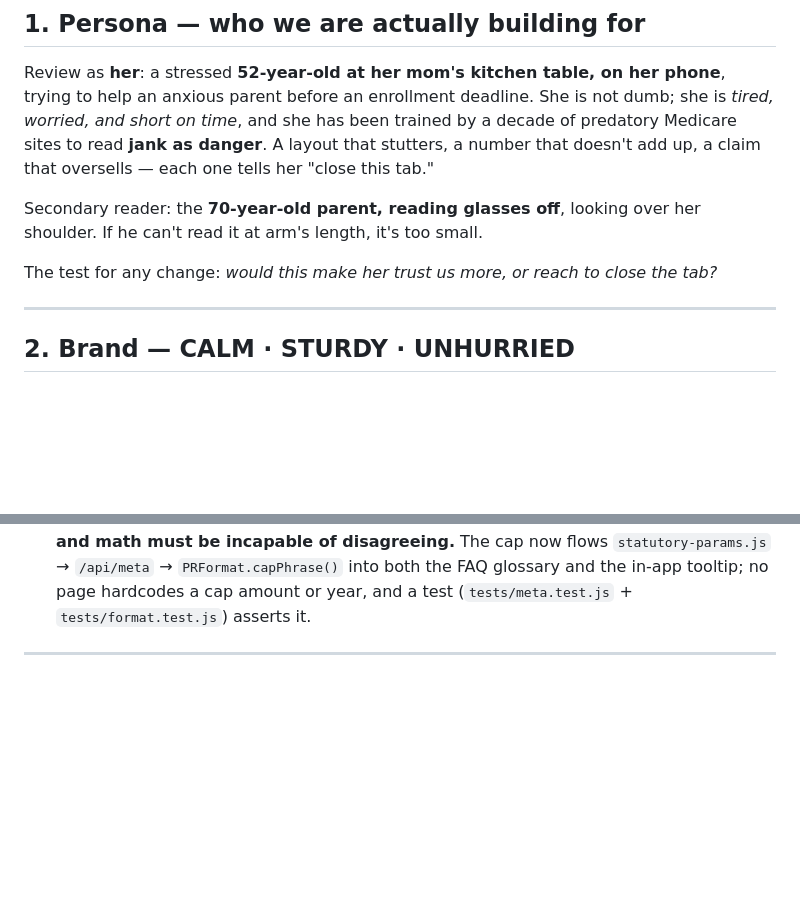
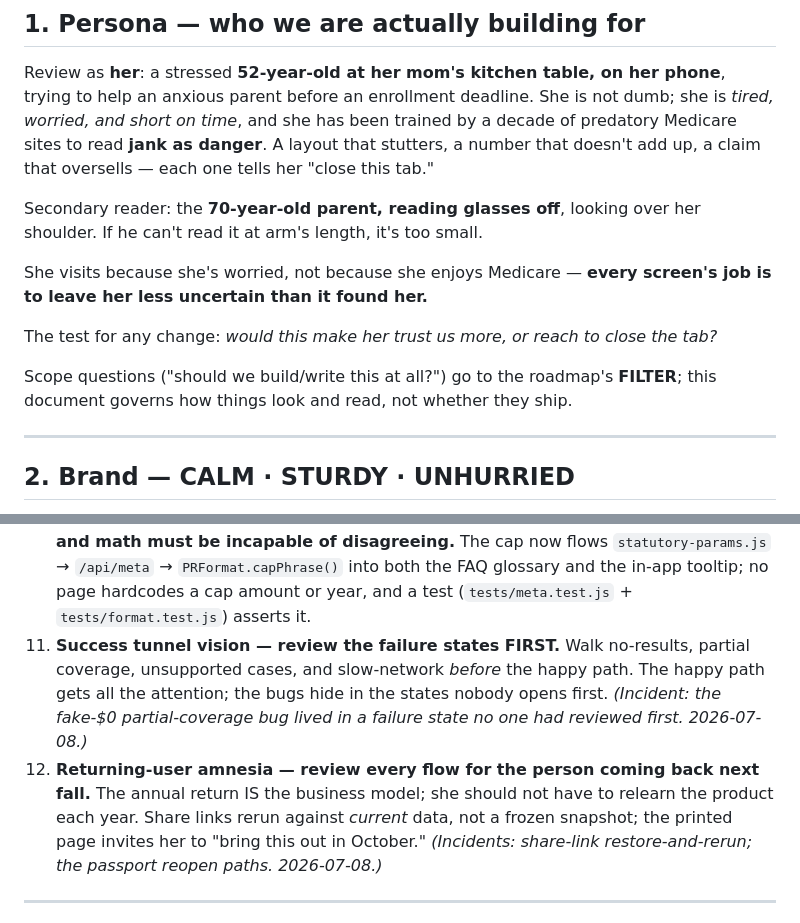
Before and after one commit to emuskopf/planrobin, a Markdown page: UX-REVIEW.md, 2 parts joined by grey strips. Drawn GitHub-style; blank space fills up the shorter version.

```diff
--- a/UX-REVIEW.md
+++ b/UX-REVIEW.md
@@ -24,7 +24,13 @@ tells her "close this tab."
 Secondary reader: the **70-year-old parent, reading glasses off**, looking over her shoulder. If he
 can't read it at arm's length, it's too small.
 
+She visits because she's worried, not because she enjoys Medicare — **every screen's job is to leave
+her less uncertain than it found her.**
+
 The test for any change: *would this make her trust us more, or reach to close the tab?*
+
+Scope questions ("should we build/write this at all?") go to the roadmap's **FILTER**; this document
+governs how things look and read, not whether they ship.
 
 ---
 
@@ -141,6 +163,14 @@ hand too because a mechanism can reappear in a new component:
    `statutory-params.js` → `/api/meta` → `PRFormat.capPhrase()` into both the FAQ glossary and the
    in-app tooltip; no page hardcodes a cap amount or year, and a test (`tests/meta.test.js` +
    `tests/format.test.js`) asserts it.
+11. **Success tunnel vision — review the failure states FIRST.** Walk no-results, partial coverage,
+   unsupported cases, and slow-network *before* the happy path. The happy path gets all the attention;
+   the bugs hide in the states nobody opens first. *(Incident: the fake-$0 partial-coverage bug lived in
+   a failure state no one had reviewed first. 2026-07-08.)*
+12. **Returning-user amnesia — review every flow for the person coming back next fall.** The annual
+   return IS the business model; she should not have to relearn the product each year. Share links
+   rerun against *current* data, not a frozen snapshot; the printed page invites her to "bring this out
+   in October." *(Incidents: share-link restore-and-rerun; the passport reopen paths. 2026-07-08.)*
 
 ---
 
```
Also changed, not shown: other parts of UX-REVIEW.md (+31 -0 lines).
